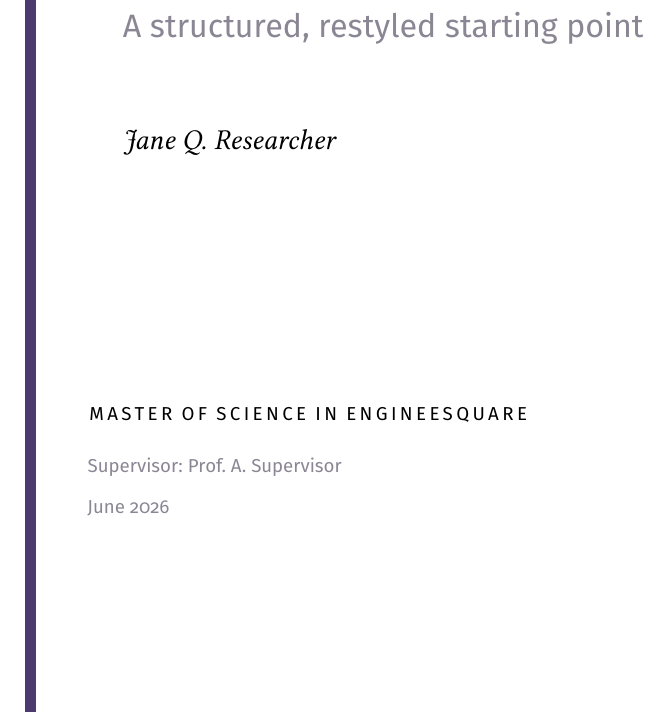
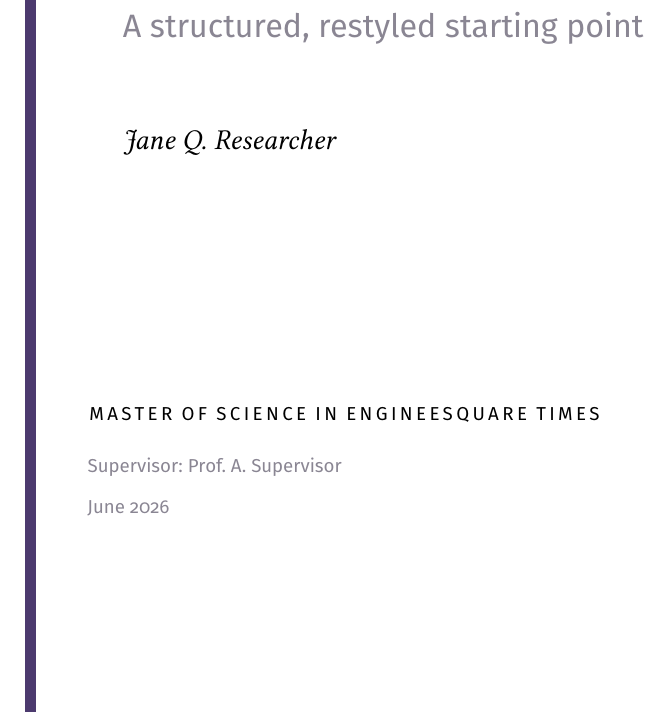
Before and after one commit to digmanwaves/inscrivetest, a LaTeX thesis (main.tex): part of page 1 of 10, cut so that both start at the same text. Compiled offline with pdfLaTeX.

Commit message:
new idea

```diff
--- a/main.tex
+++ b/main.tex
@@ -18,7 +18,7 @@
 \title{A Thesis Template\\Worth Building On}
 \subtitle{A structured, restyled starting point}
 \author{Jane Q. Researcher}
-\degree{Master of Science in Engineesquare}
+\degree{Master of Science in Engineesquare times}
 \department{Department of Computer Science}
 \university{Example University}
 \supervisor{Prof.\ A.\ Supervisor}
```
